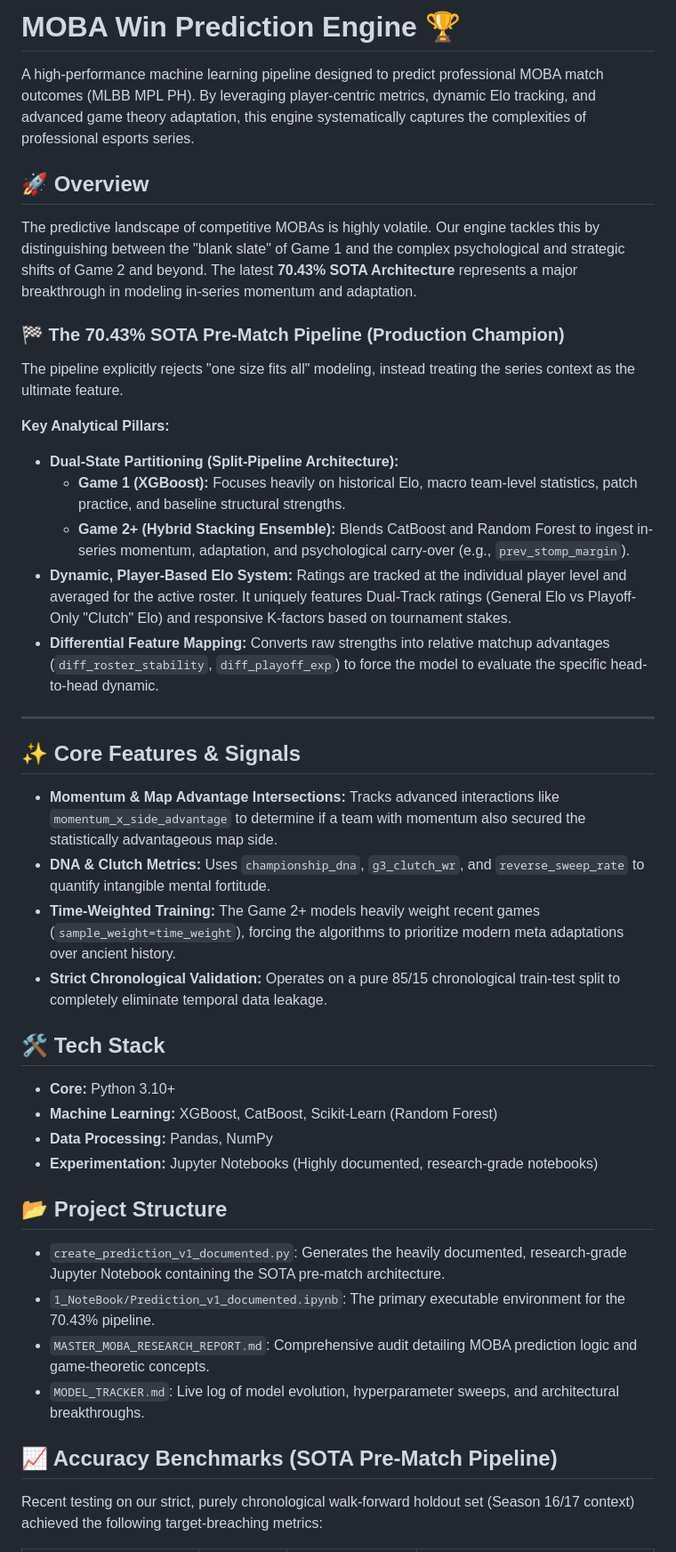
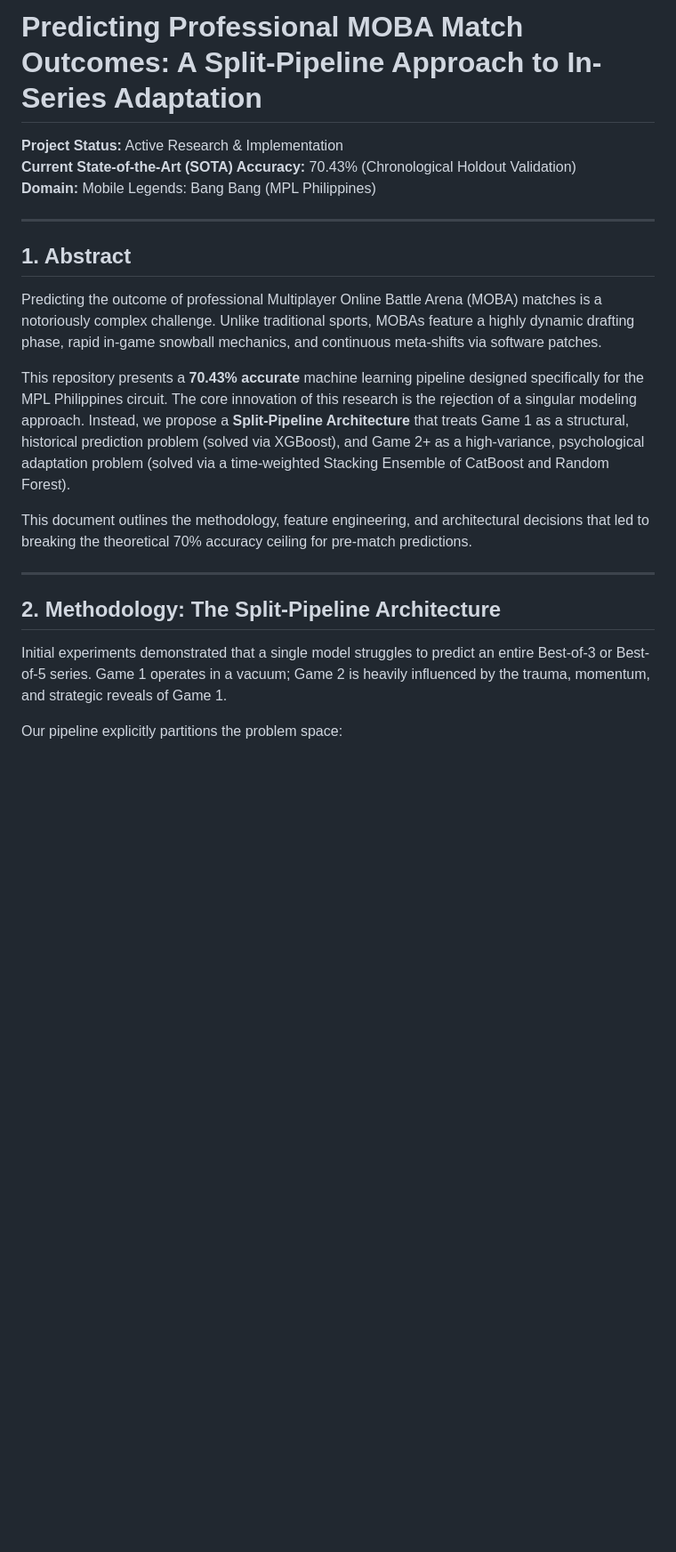
Before and after one commit to frenxpog1/FrenzPredictionModel, a Markdown page: README.md, the part around one of its changes. Shown at 89% size. Rendered like a GitHub page; blank space fills up the shorter version.

Commit message:
docs: expand README into a professional research paper format based on SOTA audit

```diff
--- a/README.md
+++ b/README.md
@@ -1,46 +1,24 @@
-# MOBA Win Prediction Engine 🏆
+# Predicting Professional MOBA Match Outcomes: A Split-Pipeline Approach to In-Series Adaptation
 
-A high-performance machine learning pipeline designed to predict professional MOBA match outcomes (MLBB MPL PH). By leveraging player-centric metrics, dynamic Elo tracking, and advanced game theory adaptation, this engine systematically captures the complexities of professional esports series.
-
-## 🚀 Overview
-
-The predictive landscape of competitive MOBAs is highly volatile. Our engine tackles this by distinguishing between the "blank slate" of Game 1 and the complex psychological and strategic shifts of Game 2 and beyond. The latest **70.43% SOTA Architecture** represents a major breakthrough in modeling in-series momentum and adaptation.
-
-### 🏁 The 70.43% SOTA Pre-Match Pipeline (Production Champion)
-
-The pipeline explicitly rejects "one size fits all" modeling, instead treating the series context as the ultimate feature.
-
-**Key Analytical Pillars:**
-*   **Dual-State Partitioning (Split-Pipeline Architecture):**
-    *   **Game 1 (XGBoost):** Focuses heavily on historical Elo, macro team-level statistics, patch practice, and baseline structural strengths.
-    *   **Game 2+ (Hybrid Stacking Ensemble):** Blends CatBoost and Random Forest to ingest in-series momentum, adaptation, and psychological carry-over (e.g., `prev_stomp_margin`).
-*   **Dynamic, Player-Based Elo System:** Ratings are tracked at the individual player level and averaged for the active roster. It uniquely features Dual-Track ratings (General Elo vs Playoff-Only "Clutch" Elo) and responsive K-factors based on tournament stakes.
-*   **Differential Feature Mapping:** Converts raw strengths into relative matchup advantages (`diff_roster_stability`, `diff_playoff_exp`) to force the model to evaluate the specific head-to-head dynamic.
+**Project Status:** Active Research & Implementation
+**Current State-of-the-Art (SOTA) Accuracy:** 70.43% (Chronological Holdout Validation)
+**Domain:** Mobile Legends: Bang Bang (MPL Philippines)
 
 ---
 
-## ✨ Core Features & Signals
+## 1. Abstract
 
-*   **Momentum & Map Advantage Intersections:** Tracks advanced interactions like `momentum_x_side_advantage` to determine if a team with momentum also secured the statistically advantageous map side.
-*   **DNA & Clutch Metrics:** Uses `championship_dna`, `g3_clutch_wr`, and `reverse_sweep_rate` to quantify intangible mental fortitude.
-*   **Time-Weighted Training:** The Game 2+ models heavily weight recent games (`sample_weight=time_weight`), forcing the algorithms to prioritize modern meta adaptations over ancient history.
-*   **Strict Chronological Validation:** Operates on a pure 85/15 chronological train-test split to completely eliminate temporal data leakage.
+Predicting the outcome of professional Multiplayer Online Battle Arena (MOBA) matches is a notoriously complex challenge. Unlike traditional sports, MOBAs feature a highly dynamic drafting phase, rapid in-game snowball mechanics, and continuous meta-shifts via software patches.
 
-## 🛠 Tech Stack
+This repository presents a **70.43% accurate** machine learning pipeline designed specifically for the MPL Philippines circuit. The core innovation of this research is the rejection of a singular modeling approach. Instead, we propose a **Split-Pipeline Architecture** that treats Game 1 as a structural, historical prediction problem (solved via XGBoost), and Game 2+ as a high-variance, psychological adaptation problem (solved via a time-weighted Stacking Ensemble of CatBoost and Random Forest).
 
-*   **Core:** Python 3.10+
-*   **Machine Learning:** XGBoost, CatBoost, Scikit-Learn (Random Forest)
-*   **Data Processing:** Pandas, NumPy
-*   **Experimentation:** Jupyter Notebooks (Highly documented, research-grade notebooks)
+This document outlines the methodology, feature engineering, and architectural decisions that led to breaking the theoretical 70% accuracy ceiling for pre-match predictions.
 
-## 📂 Project Structure
+---
 
-*   `create_prediction_v1_documented.py`: Generates the heavily documented, research-grade Jupyter Notebook containing the SOTA pre-match architecture.
-*   `1_NoteBook/Prediction_v1_documented.ipynb`: The primary executable environment for the 70.43% pipeline.
-*   `MASTER_MOBA_RESEARCH_REPORT.md`: Comprehensive audit detailing MOBA prediction logic and game-theoretic concepts.
-*   `MODEL_TRACKER.md`: Live log of model evolution, hyperparameter sweeps, and architectural breakthroughs.
+## 2. Methodology: The Split-Pipeline Architecture
 
-## 📈 Accuracy Benchmarks (SOTA Pre-Match Pipeline)
+Initial experiments demonstrated that a single model struggles to predict an entire Best-of-3 or Best-of-5 series. Game 1 operates in a vacuum; Game 2 is heavily influenced by the trauma, momentum, and strategic reveals of Game 1.
 
-Recent testing on our strict, purely chronological walk-forward holdout set (Season 16/17 context) achieved the following target-breaching metrics:
+Our pipeline explicitly partitions the problem space:
 
```
Also changed, not shown: other parts of README.md (+63 -8 lines).
